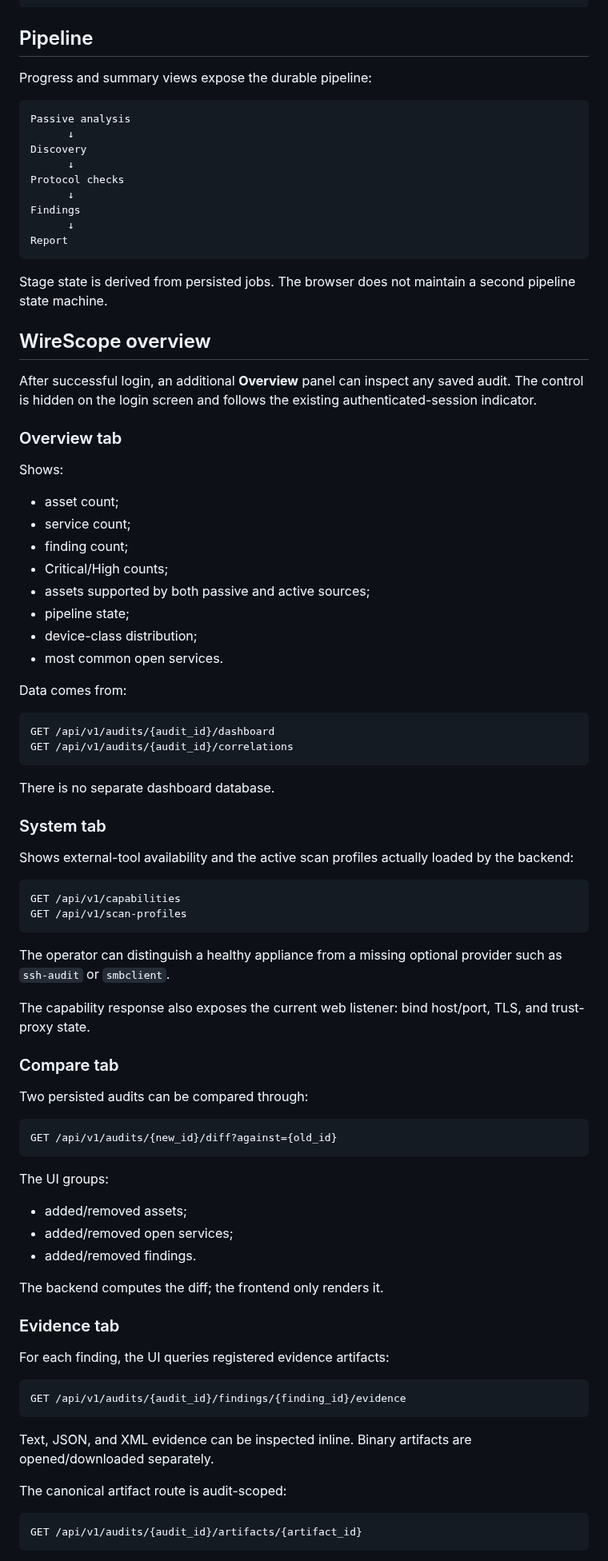
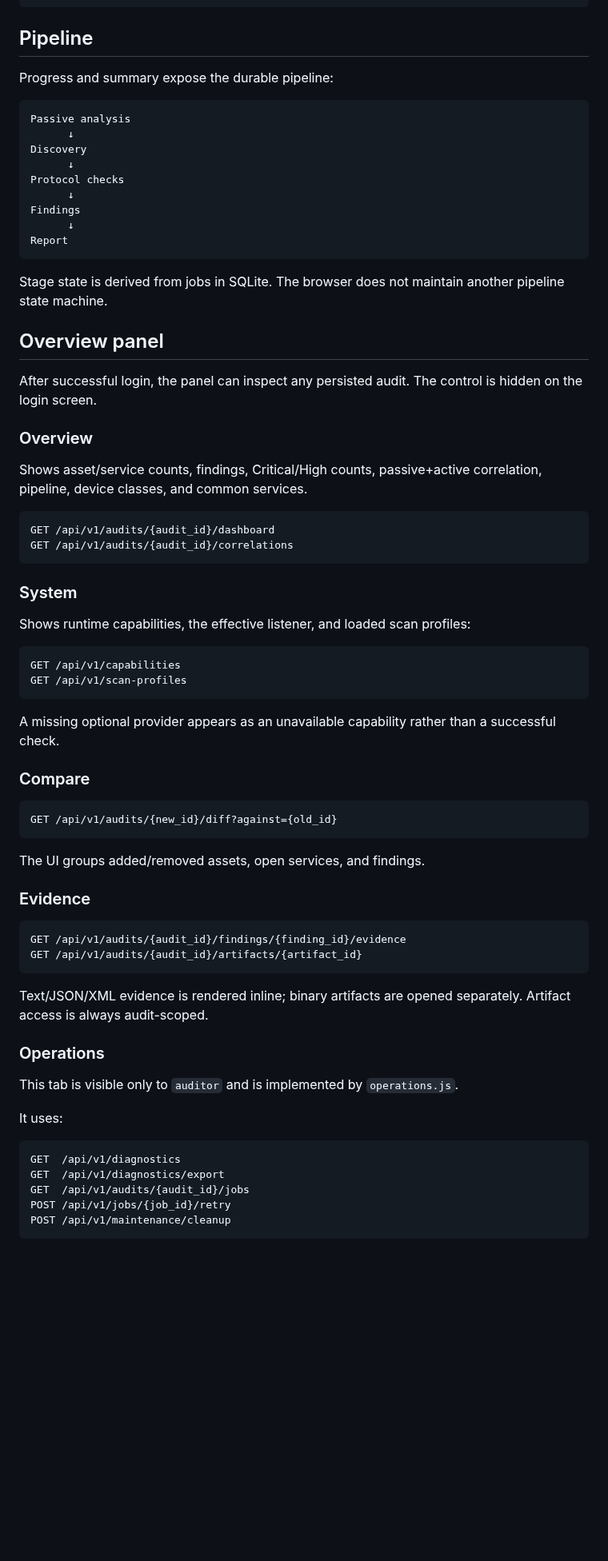
Before and after one commit to kmvkos/wirescope, a Markdown page: docs/en/GUI_MODEL.md, the part around one of its changes. Shown at 80% size. Drawn GitHub-style; blank space fills up the shorter version.

Commit message:
M9: document operations tab and recovery UI in English

````diff
--- a/docs/en/GUI_MODEL.md
+++ b/docs/en/GUI_MODEL.md
@@ -68,7 +57,7 @@ summary / inventory / evidence / report
 
 ## Pipeline
 
-Progress and summary views expose the durable pipeline:
+Progress and summary expose the durable pipeline:
 
 ```text
 Passive analysis
@@ -82,76 +71,60 @@ Findings
 Report
 ```
 
-Stage state is derived from persisted jobs. The browser does not maintain a second pipeline state machine.
+Stage state is derived from jobs in SQLite. The browser does not maintain another pipeline state machine.
 
-## WireScope overview
+## Overview panel
 
-After successful login, an additional **Overview** panel can inspect any saved audit. The control is hidden on the login screen and follows the existing authenticated-session indicator.
+After successful login, the panel can inspect any persisted audit. The control is hidden on the login screen.
 
-### Overview tab
+### Overview
 
-Shows:
-
-- asset count;
-- service count;
-- finding count;
-- Critical/High counts;
-- assets supported by both passive and active sources;
-- pipeline state;
-- device-class distribution;
-- most common open services.
-
-Data comes from:
+Shows asset/service counts, findings, Critical/High counts, passive+active correlation, pipeline, device classes, and common services.
 
 ```text
 GET /api/v1/audits/{audit_id}/dashboard
 GET /api/v1/audits/{audit_id}/correlations
 ```
 
-There is no separate dashboard database.
+### System
 
-### System tab
-
-Shows external-tool availability and the active scan profiles actually loaded by the backend:
+Shows runtime capabilities, the effective listener, and loaded scan profiles:
 
 ```text
 GET /api/v1/capabilities
 GET /api/v1/scan-profiles
 ```
 
-The operator can distinguish a healthy appliance from a missing optional provider such as `ssh-audit` or `smbclient`.
+A missing optional provider appears as an unavailable capability rather than a successful check.
 
-The capability response also exposes the current web listener: bind host/port, TLS, and trust-proxy state.
-
-### Compare tab
-
-Two persisted audits can be compared through:
+### Compare
 
 ```text
 GET /api/v1/audits/{new_id}/diff?against={old_id}
 ```
 
-The UI groups:
+The UI groups added/removed assets, open services, and findings.
 
-- added/removed assets;
-- added/removed open services;
-- added/removed findings.
-
-The backend computes the diff; the frontend only renders it.
-
-### Evidence tab
-
-For each finding, the UI queries registered evidence artifacts:
+### Evidence
 
 ```text
 GET /api/v1/audits/{audit_id}/findings/{finding_id}/evidence
-```
-
-Text, JSON, and XML evidence can be inspected inline. Binary artifacts are opened/downloaded separately.
-
-The canonical artifact route is audit-scoped:
-
-```text
 GET /api/v1/audits/{audit_id}/artifacts/{artifact_id}
 ```
 
+Text/JSON/XML evidence is rendered inline; binary artifacts are opened separately. Artifact access is always audit-scoped.
+
+### Operations
+
+This tab is visible only to `auditor` and is implemented by `operations.js`.
+
+It uses:
+
+```text
+GET  /api/v1/diagnostics
+GET  /api/v1/diagnostics/export
+GET  /api/v1/audits/{audit_id}/jobs
+POST /api/v1/jobs/{job_id}/retry
+POST /api/v1/maintenance/cleanup
+```
+
````
Also changed, not shown: other parts of docs/en/GUI_MODEL.md (+41 -65 lines).
